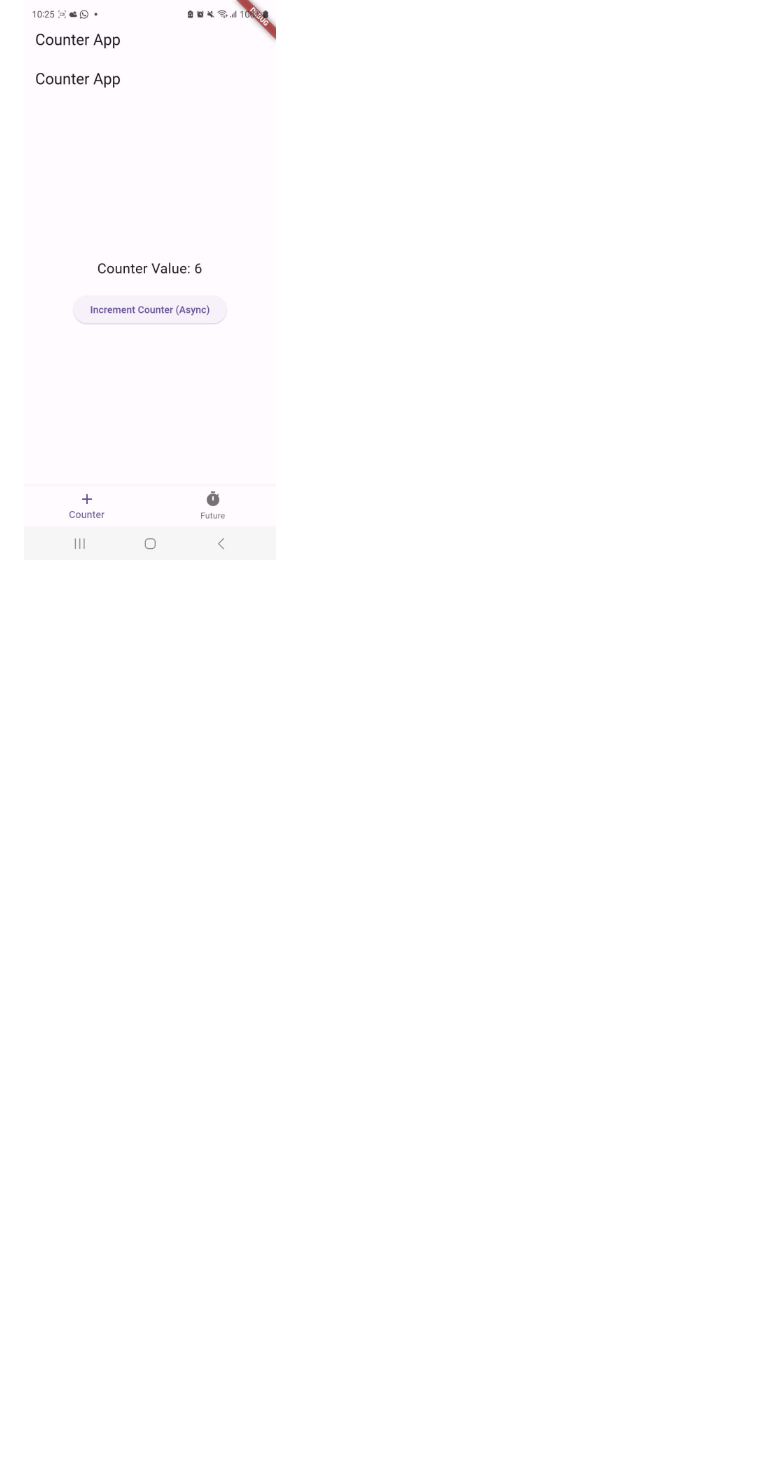
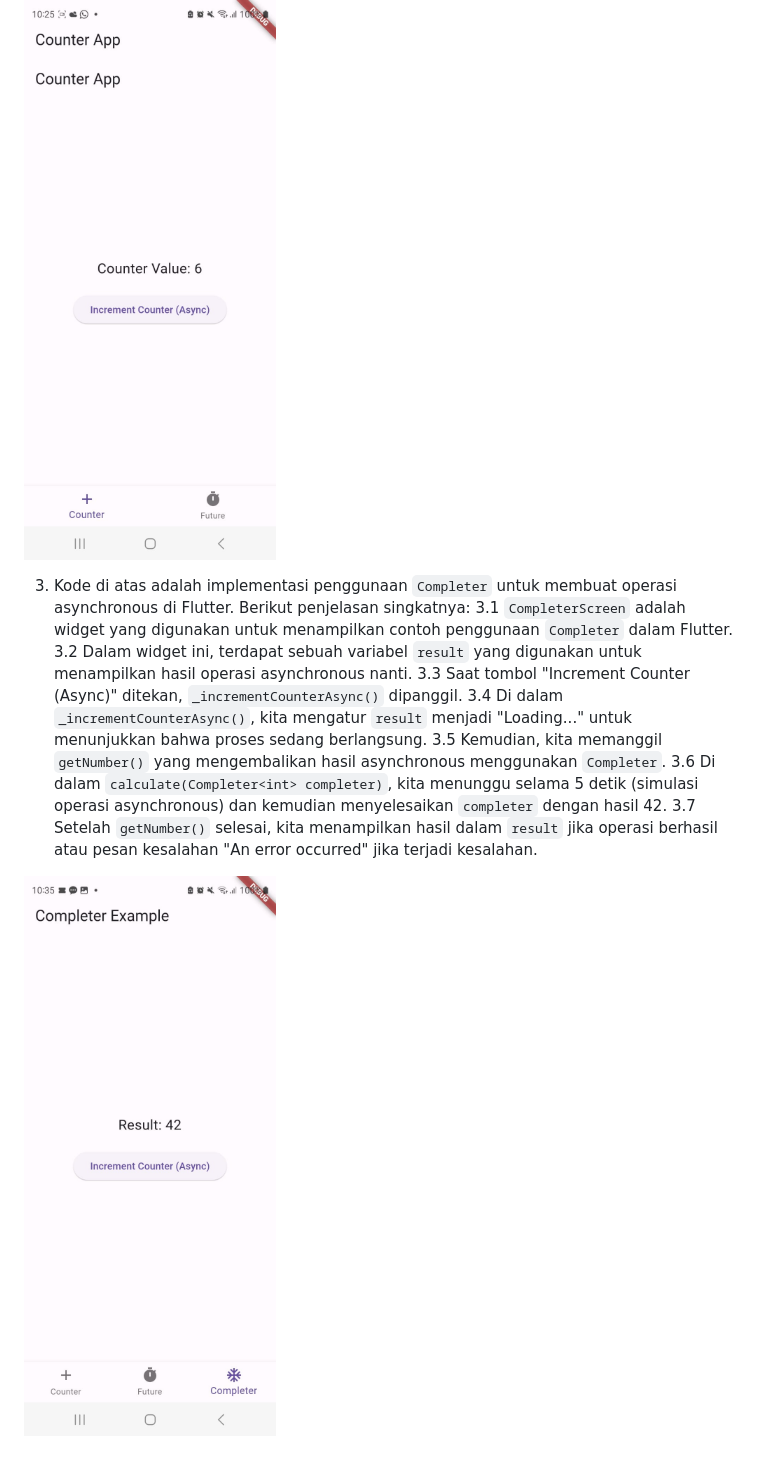
Before and after one commit to alizul01/2141720088-mobile-2023, a Markdown page: week_11_async/README.md, the part around the change. Drawn GitHub-style; pictures changed too: week_11_async/image-2.png (added); blank space fills up the shorter version.

```diff
--- a/week_11_async/README.md
+++ b/week_11_async/README.md
@@ -8,3 +8,14 @@
 2.3 There's a boolean variable `isLoading` used as a flag to indicate whether data is being loaded. It's set to `
 
 ![Alt text](image-1.png)
+
+3. Kode di atas adalah implementasi penggunaan `Completer` untuk membuat operasi asynchronous di Flutter. Berikut penjelasan singkatnya:
+3.1 `CompleterScreen` adalah widget yang digunakan untuk menampilkan contoh penggunaan `Completer` dalam Flutter.
+3.2 Dalam widget ini, terdapat sebuah variabel `result` yang digunakan untuk menampilkan hasil operasi asynchronous nanti.
+3.3 Saat tombol "Increment Counter (Async)" ditekan, `_incrementCounterAsync()` dipanggil.
+3.4 Di dalam `_incrementCounterAsync()`, kita mengatur `result` menjadi "Loading..." untuk menunjukkan bahwa proses sedang berlangsung.
+3.5 Kemudian, kita memanggil `getNumber()` yang mengembalikan hasil asynchronous menggunakan `Completer`.
+3.6 Di dalam `calculate(Completer<int> completer)`, kita menunggu selama 5 detik (simulasi operasi asynchronous) dan kemudian menyelesaikan `completer` dengan hasil 42.
+3.7 Setelah `getNumber()` selesai, kita menampilkan hasil dalam `result` jika operasi berhasil atau pesan kesalahan "An error occurred" jika terjadi kesalahan.
+
+![Alt text](image-2.png)
```
Also changed, not shown: 4 other files.
